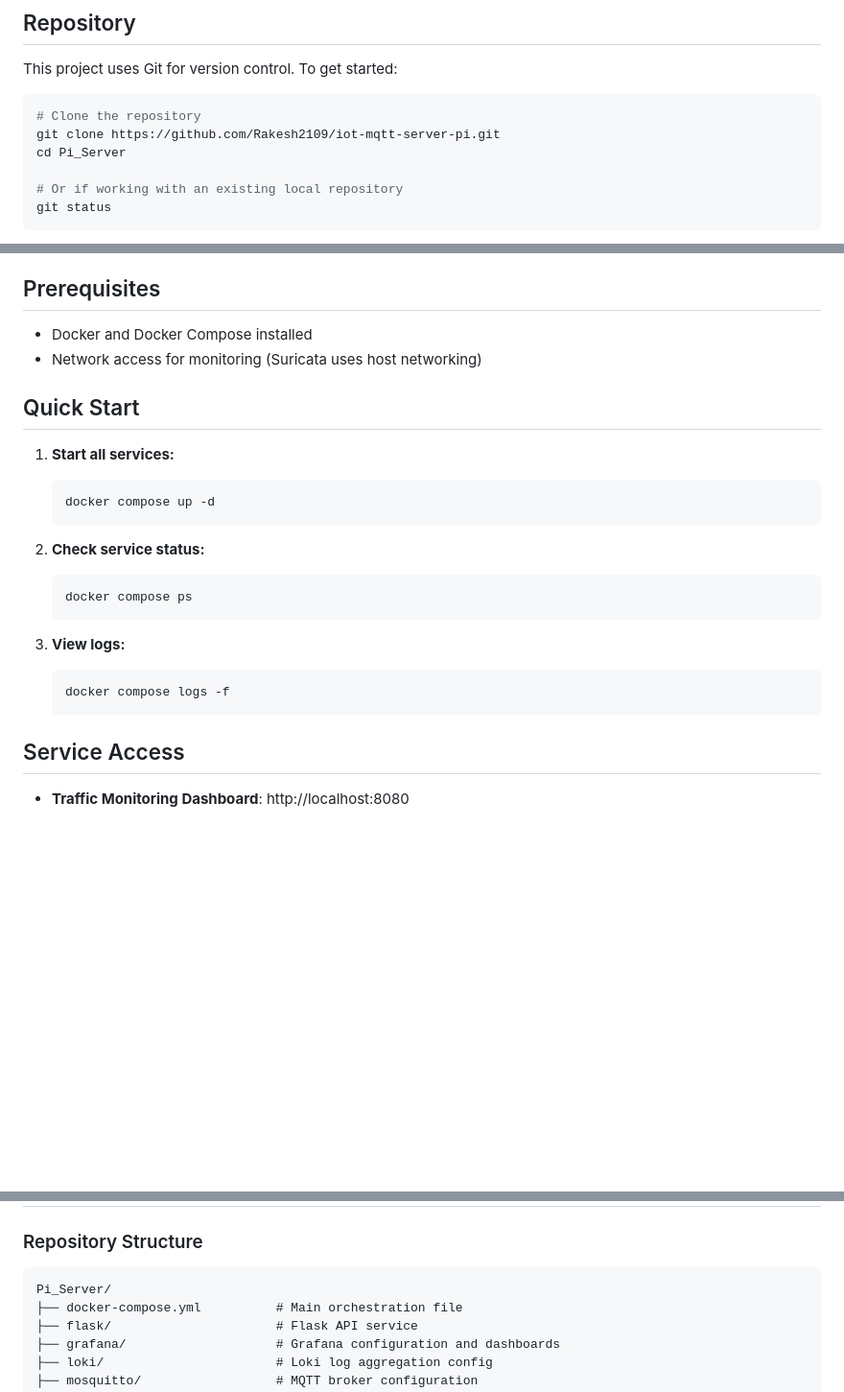
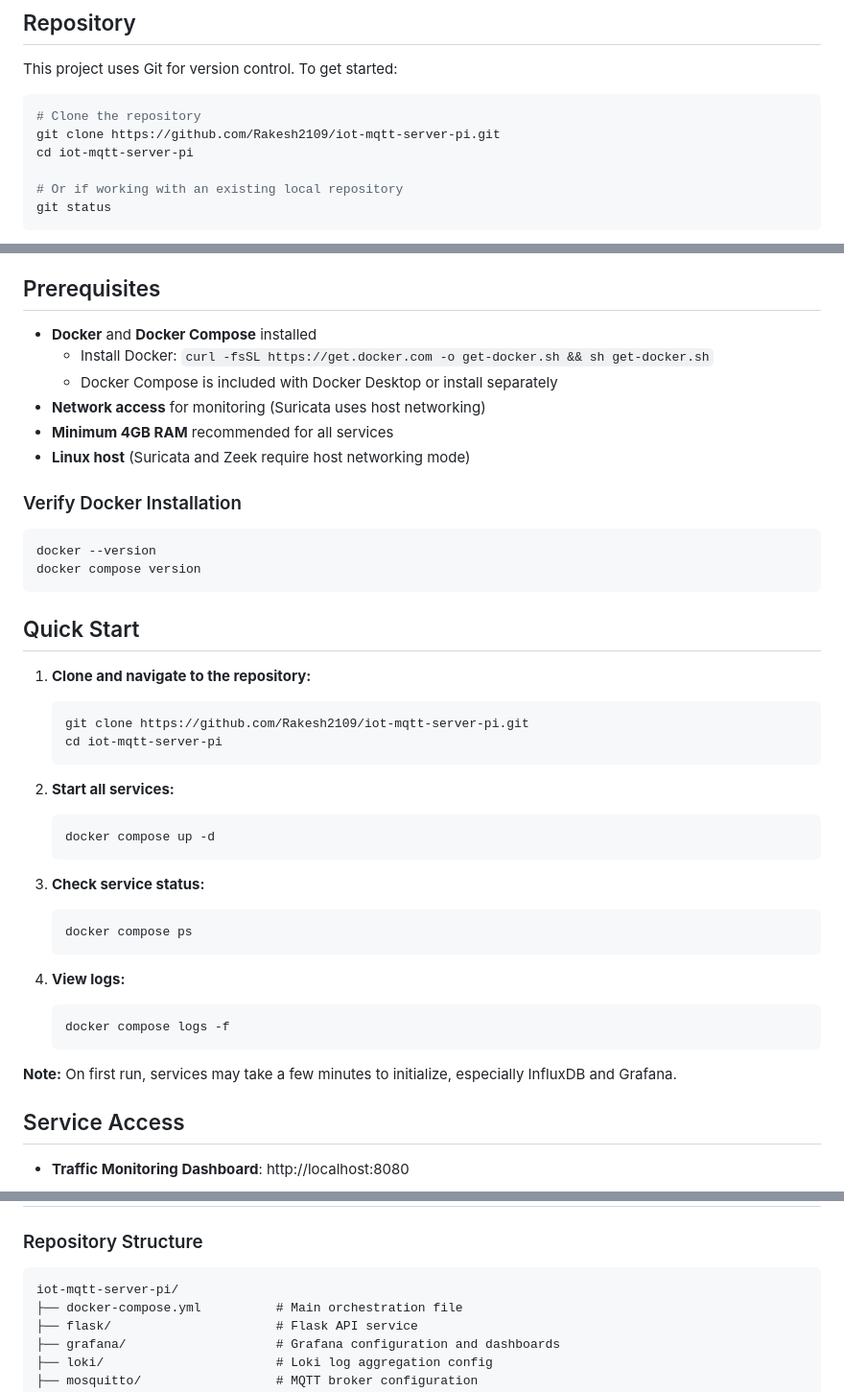
Before and after one commit to Rakesh2109/IoT_Server_IDS, a Markdown page: README.md, 3 parts joined by grey strips. Shown: that part at 96% size. Drawn GitHub-style; blank space fills up the shorter version.

Commit message:
Fix README: correct clone directory name and add Docker installation instructions

````diff
--- a/README.md
+++ b/README.md
@@ -9,7 +9,7 @@ This project uses Git for version control. To get started:
 ```bash
 # Clone the repository
 git clone https://github.com/Rakesh2109/iot-mqtt-server-pi.git
-cd Pi_Server
+cd iot-mqtt-server-pi
 
 # Or if working with an existing local repository
 git status
@@ -30,25 +30,44 @@ git status
 
 ## Prerequisites
 
-- Docker and Docker Compose installed
-- Network access for monitoring (Suricata uses host networking)
+- **Docker** and **Docker Compose** installed
+  - Install Docker: `curl -fsSL https://get.docker.com -o get-docker.sh && sh get-docker.sh`
+  - Docker Compose is included with Docker Desktop or install separately
+- **Network access** for monitoring (Suricata uses host networking)
+- **Minimum 4GB RAM** recommended for all services
+- **Linux host** (Suricata and Zeek require host networking mode)
+
+### Verify Docker Installation
+
+```bash
+docker --version
+docker compose version
+```
 
 ## Quick Start
 
-1. **Start all services:**
+1. **Clone and navigate to the repository:**
+   ```bash
+   git clone https://github.com/Rakesh2109/iot-mqtt-server-pi.git
+   cd iot-mqtt-server-pi
+   ```
+
+2. **Start all services:**
    ```bash
    docker compose up -d
    ```
 
-2. **Check service status:**
+3. **Check service status:**
    ```bash
    docker compose ps
    ```
 
-3. **View logs:**
+4. **View logs:**
    ```bash
    docker compose logs -f
    ```
+
+**Note:** On first run, services may take a few minutes to initialize, especially InfluxDB and Grafana.
 
 ## Service Access
 
@@ -136,7 +155,7 @@ docker compose down -v
 ### Repository Structure
 
 ```
-Pi_Server/
+iot-mqtt-server-pi/
 ├── docker-compose.yml          # Main orchestration file
 ├── flask/                      # Flask API service
 ├── grafana/                    # Grafana configuration and dashboards
````
